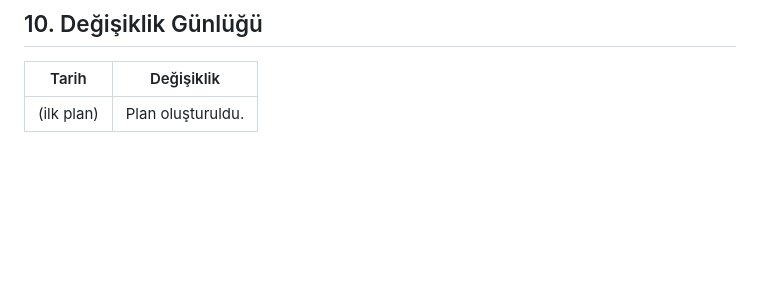
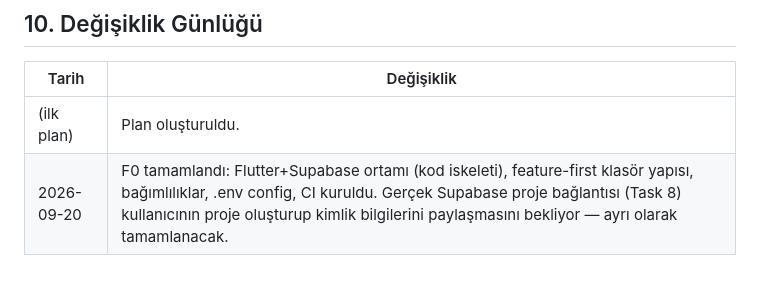
Before and after one commit to bulutlu2353-wq/spor-takip, a Markdown page: PLAN.md, the part around the change. Drawn GitHub-style; blank space fills up the shorter version.

Commit message:
Mark F0 complete in PLAN.md changelog
Co-Authored-By: Claude Sonnet 5 <noreply@anthropic.com>
Claude-Session: https://claude.ai/code/session_01PDcH7HBWBdAAUWM5Tnp7GU

```diff
--- a/PLAN.md
+++ b/PLAN.md
@@ -143,3 +143,4 @@ Tüm tablolarda **Supabase RLS (Row Level Security)** aktif — herkes yalnızca
 | Tarih | Değişiklik |
 |-------|------------|
 | (ilk plan) | Plan oluşturuldu. |
+| 2026-09-20 | F0 tamamlandı: Flutter+Supabase ortamı (kod iskeleti), feature-first klasör yapısı, bağımlılıklar, .env config, CI kuruldu. Gerçek Supabase proje bağlantısı (Task 8) kullanıcının proje oluşturup kimlik bilgilerini paylaşmasını bekliyor — ayrı olarak tamamlanacak. |
```
